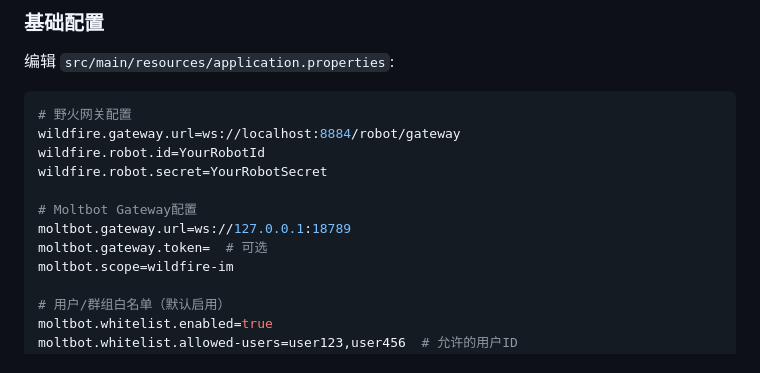
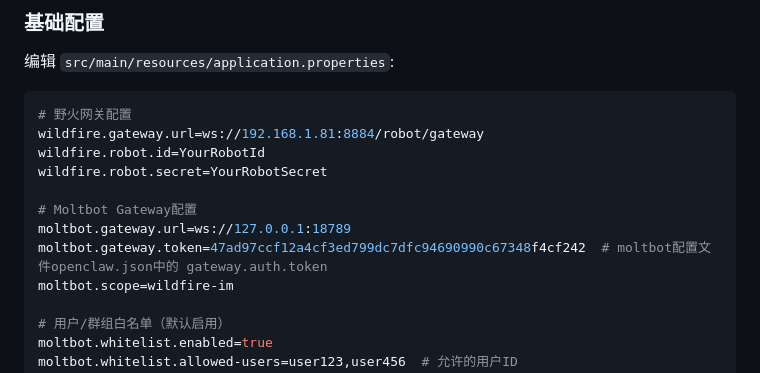
Before and after one commit to wildfirechat/robot-gateway, a Markdown page: moltbot-adapter/README.md, the part around the change. Rendered like a GitHub page.

````diff
--- a/moltbot-adapter/README.md
+++ b/moltbot-adapter/README.md
@@ -30,13 +30,13 @@ moltbot-adapter模块是野火IM机器人网关与Moltbot Gateway的桥接器，
 
 ```properties
 # 野火网关配置
-wildfire.gateway.url=ws://localhost:8884/robot/gateway
+wildfire.gateway.url=ws://192.168.1.81:8884/robot/gateway
 wildfire.robot.id=YourRobotId
 wildfire.robot.secret=YourRobotSecret
 
 # Moltbot Gateway配置
 moltbot.gateway.url=ws://127.0.0.1:18789
-moltbot.gateway.token=  # 可选
+moltbot.gateway.token=47ad97ccf12a4cf3ed799dc7dfc94690990c67348f4cf242  # moltbot配置文件openclaw.json中的 gateway.auth.token
 moltbot.scope=wildfire-im
 
 # 用户/群组白名单（默认启用）
````
Also changed, not shown: README.md (+6 -0 lines).
